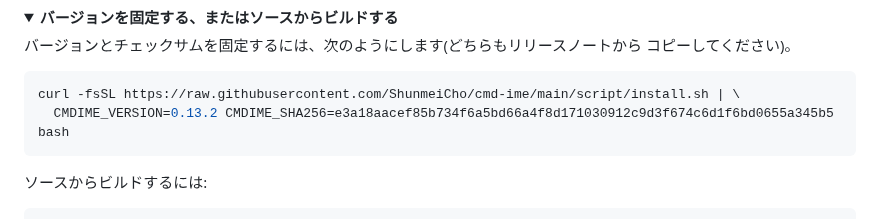
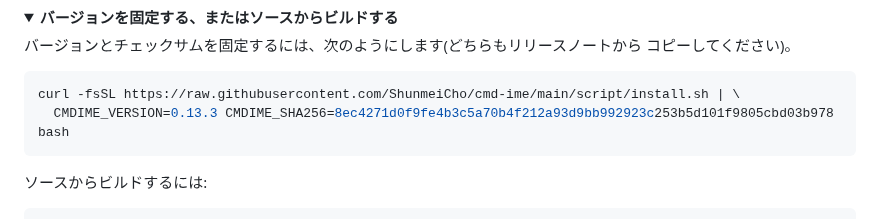
Before and after one commit to ShunmeiCho/cmd-ime, a Markdown page: README.ja.md, the part around the change. Rendered like a GitHub page; folded sections open.

Commit message:
docs: pin 0.13.3 in the READMEs

````diff
--- a/README.ja.md
+++ b/README.ja.md
@@ -84,7 +84,7 @@ macOS 13 以降の Apple シリコン搭載 Mac が必要です(Intel Mac には
 
 ```sh
 curl -fsSL https://raw.githubusercontent.com/ShunmeiCho/cmd-ime/main/script/install.sh | \
-  CMDIME_VERSION=0.13.2 CMDIME_SHA256=e3a18aacef85b734f6a5bd66a4f8d171030912c9d3f674c6d1f6bd0655a345b5 bash
+  CMDIME_VERSION=0.13.3 CMDIME_SHA256=8ec4271d0f9fe4b3c5a70b4f212a93d9bb992923c253b5d101f9805cbd03b978 bash
 ```
 
 ソースからビルドするには:
````
Also changed, not shown: README.md (+1 -1 lines), README.zh-CN.md (+1 -1 lines).
